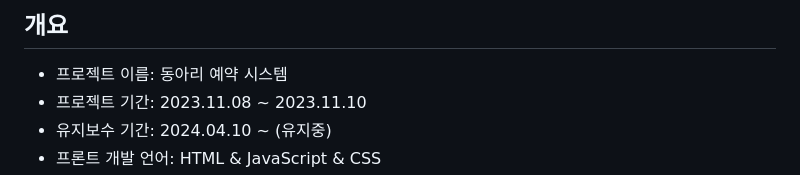
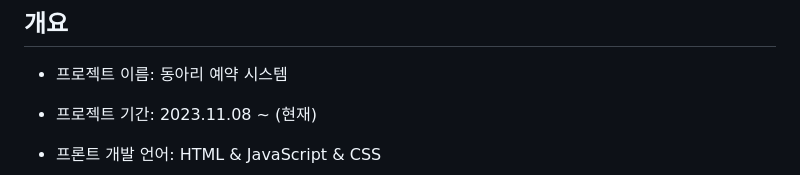
Before and after one commit to qkrdpwls1223/Club-Reservation-System, a Markdown page: README.md, the part around the change printed below. Rendered like a GitHub page.

```diff
--- a/README.md
+++ b/README.md
@@ -14,6 +14,5 @@
 
 ## 개요
 - 프로젝트 이름: 동아리 예약 시스템
-- 프로젝트 기간: 2023.11.08 ~ 2023.11.10
-- 유지보수 기간: 2024.04.10 ~ (유지중)
+- 프로젝트 기간: 2023.11.08 ~ (현재)
 - 프론트 개발 언어: HTML & JavaScript & CSS
```
Also changed, not shown: other parts of README.md (+26 -20 lines).
